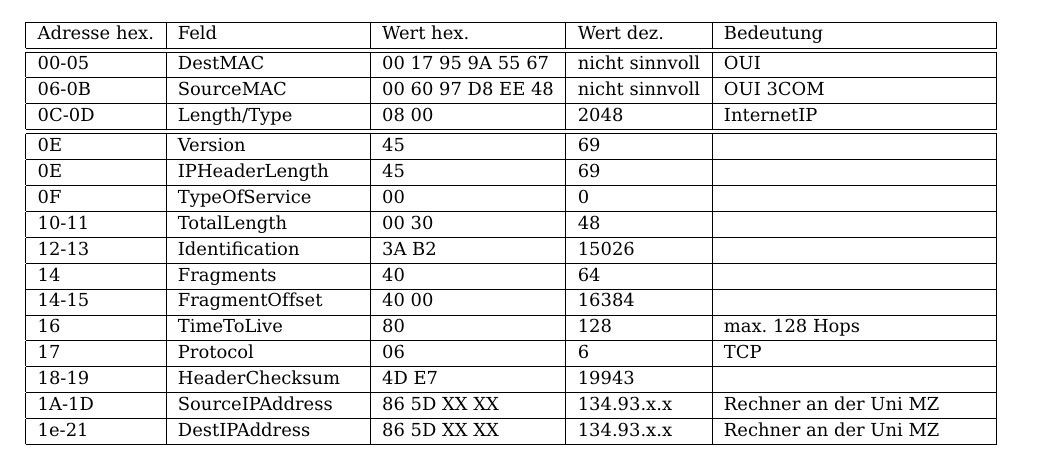
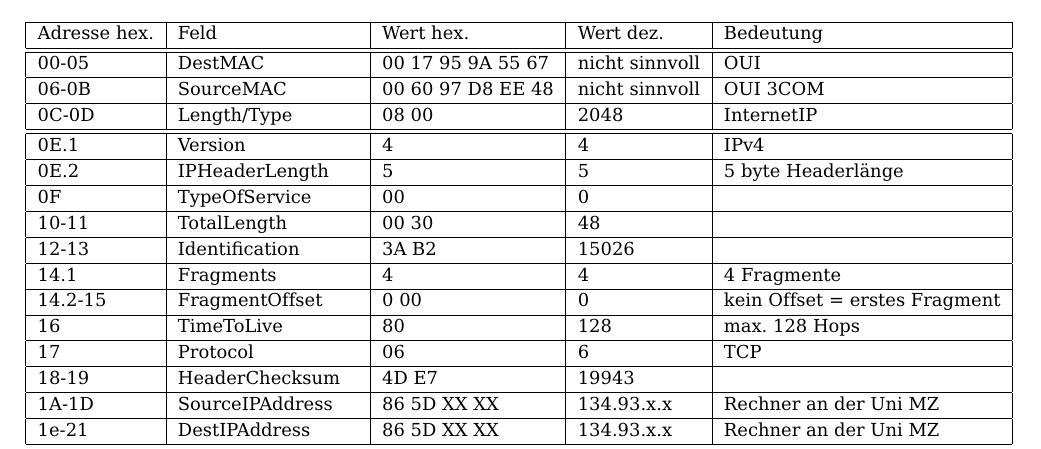
Before and after one commit to pheenyx/kommnetze2013, a LaTeX document (abgaben/main.tex, which reads abgaben/abgabe_10.tex): part of page 1 of 2, cut so that both start at the same text. Compiled offline with pdfLaTeX.

Commit message:
halbbytes ergaenzt

```diff
--- a/abgaben/abgabe_10.tex
+++ b/abgaben/abgabe_10.tex
@@ -5,13 +5,13 @@ Adresse hex. & Feld & Wert hex. & Wert dez. & Bedeutung \\\hline\hline
 00-05 & DestMAC & 00 17 95 9A 55 67 & nicht sinnvoll & OUI \\\hline
 06-0B & SourceMAC & 00 60 97 D8 EE 48 & nicht sinnvoll & OUI 3COM \\\hline
 0C-0D & Length/Type & 08 00 & 2048 & InternetIP \\\hline\hline
-0E & Version & 45 & 69 & \\\hline
-0E & IPHeaderLength & 45 & 69 &  \\\hline
+0E.1 & Version & 4 & 4 & IPv4 \\\hline
+0E.2 & IPHeaderLength & 5 & 5 & 5 byte Headerlänge \\\hline
 0F & TypeOfService & 00 & 0 & \\\hline
 10-11 & TotalLength & 00 30 & 48 & \\\hline
 12-13 & Identification & 3A B2 & 15026 & \\\hline
-14 & Fragments & 40 & 64 & \\\hline
-14-15 & FragmentOffset & 40 00 & 16384 & \\\hline
+14.1 & Fragments & 4 & 4 & 4 Fragmente \\\hline
+14.2-15 & FragmentOffset & 0 00 & 0 & kein Offset = erstes Fragment\\\hline
 16 & TimeToLive & 80 & 128 & max. 128 Hops \\\hline
 17 & Protocol & 06 & 6 & TCP \\\hline
 18-19 & HeaderChecksum & 4D E7 & 19943 & \\\hline
```
Also changed, not shown: abgaben/abgabe_10.tex (9 more changed lines).
